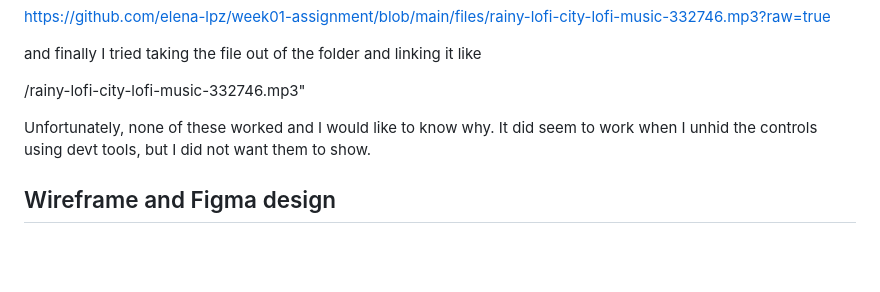
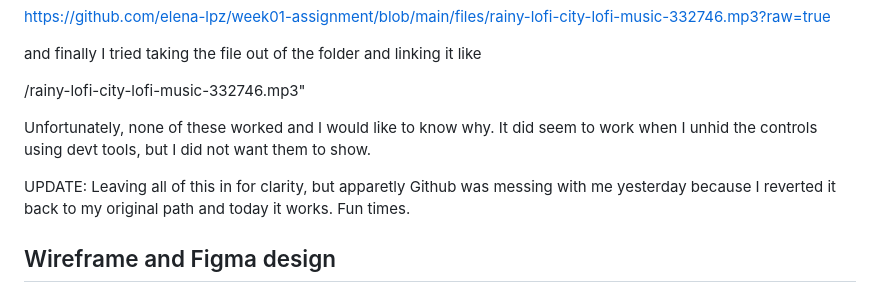
Before and after one commit to elena-lpz/week01-assignment, a Markdown page: README.md, the part around the change. GitHub-like rendering; blank space fills up the shorter version.

Commit message:
docs: audio link works today so updated notes for clarity

```diff
--- a/README.md
+++ b/README.md
@@ -89,6 +89,8 @@ and finally I tried taking the file out of the folder and linking it like
 
 Unfortunately, none of these worked and I would like to know why. It did seem to work when I unhid the controls using devt tools, but I did not want them to show.
 
+UPDATE: Leaving all of this in for clarity, but apparetly Github was messing with me yesterday because I reverted it back to my original path and today it works. Fun times.
+
 ## Wireframe and Figma design
 
 [Figma design] (https://www.figma.com/proto/eiwXmSbJpLWLxW4Th8vR3I/Untitled?node-id=1-2&t=fHtLFYD2NH1oyWAC-0&scaling=min-zoom&content-scaling=fixed&page-id=0%3A1)
```
